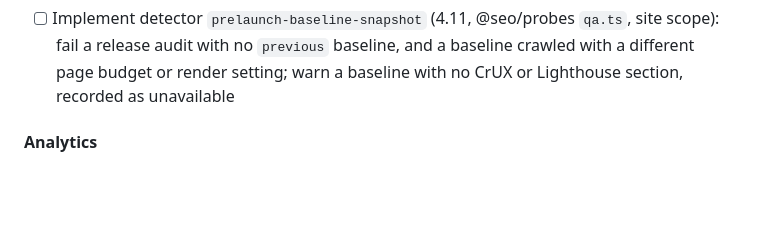
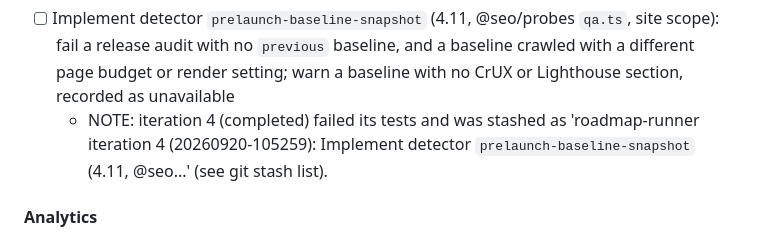
Before and after one commit to Tjosans/seo-optimizer, a Markdown page: ROADMAP.md, the part around the change. Drawn GitHub-style; blank space fills up the shorter version.

Commit message:
chore(roadmap): note stashed attempt
Implement detector `prelaunch-baseline-snapshot` (4.11, @seo/probes `qa.ts`, site scope): fail a release audit with no `previous` baseline, and a baseline crawled with a different page budget or render setting; warn a baseline with no CrUX or Lighthouse section, recorded as unavailable

```diff
--- a/ROADMAP.md
+++ b/ROADMAP.md
@@ -175,6 +175,7 @@ Every v5.0 detector not yet implemented has its own line below, preceded by the
   - NOTE: iteration 2 (completed) failed its tests and was stashed as 'roadmap-runner iteration 2 (20260920-105259): Implement detector `field-cwv-monitor` (6.2, @seo/probes `de...' (see git stash list).
   - NOTE: iteration 1 (completed) failed its tests and was stashed as 'roadmap-runner iteration 1 (20260920-105259): Implement detector `field-cwv-monitor` (6.2, @seo/probes `de...' (see git stash list).
 - [ ] Implement detector `prelaunch-baseline-snapshot` (4.11, @seo/probes `qa.ts`, site scope): fail a release audit with no `previous` baseline, and a baseline crawled with a different page budget or render setting; warn a baseline with no CrUX or Lighthouse section, recorded as unavailable
+  - NOTE: iteration 4 (completed) failed its tests and was stashed as 'roadmap-runner iteration 4 (20260920-105259): Implement detector `prelaunch-baseline-snapshot` (4.11, @seo...' (see git stash list).
 
 #### Analytics
 - [ ] Add the `analytics` input section: `measurementIds`, `consentDefault: 'granted'|'denied'`, `events [{ name, trigger, expect: 'sent'|'suppressed' }]`, and `reported [{ metric, period, sourceA, sourceB }]` for reconciliation, strict, with an example
```
